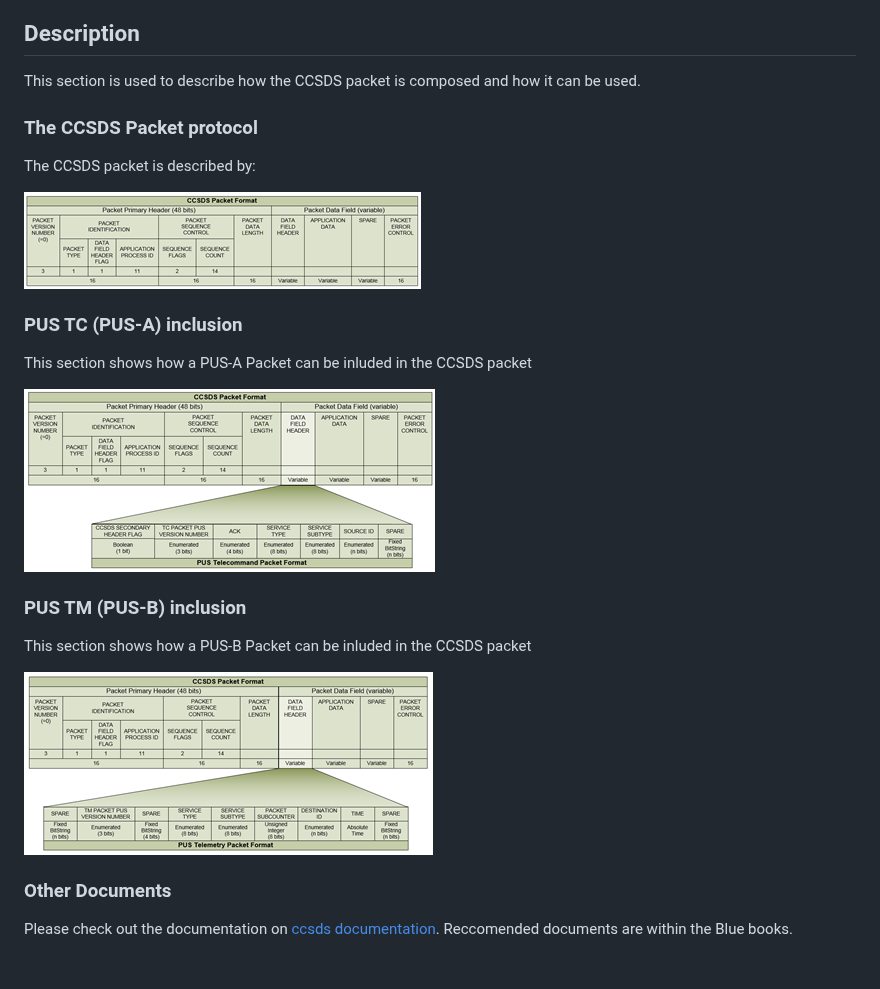
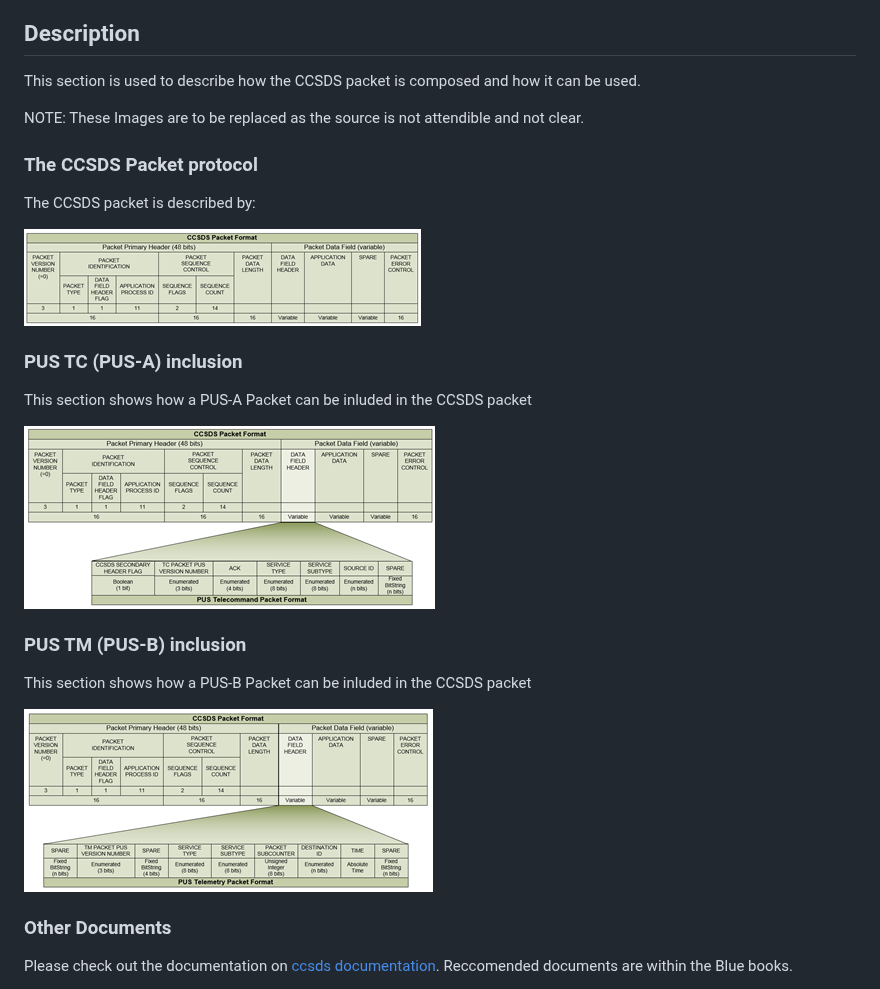
Before and after one commit to ExoSpaceLabs/CCSDSPack, a Markdown page: README.md, the part around the change. Rendered like a GitHub page; blank space fills up the shorter version.

Commit message:
DOCS: Update README

```diff
--- a/README.md
+++ b/README.md
@@ -11,22 +11,22 @@ C++ Library for CCSDS Space Packet manipulation. i.e. generation, extraction, an
 ## Description
 This section is used to describe how the CCSDS packet is composed and how it can be used.
 
-
+NOTE: These Images are to be replaced as the source is not attendible and not clear.
 ### The CCSDS Packet protocol
 The CCSDS packet is described by:
 
-![ccsds packet image](docs/CCSDS.png)
+![ccsds packet image](docs/imgs/CCSDS.png)
 
 ### PUS TC (PUS-A) inclusion
 This section shows how a PUS-A Packet can be inluded in the CCSDS packet
 
-![PUS TC packet image](docs/PUS_TC.png)
+![PUS TC packet image](docs/imgs/PUS_TC.png)
 
 
 ### PUS TM (PUS-B) inclusion
 This section shows how a PUS-B Packet can be inluded in the CCSDS packet
 
-![PUS TM packet image](docs/PUS_TM.png)
+![PUS TM packet image](docs/imgs/PUS_TM.png)
 
 
 ### Other Documents
```
Also changed, not shown: docs/FLOW.md (added, +3 -0 lines), docs/README.md (added, +4 -0 lines), docs/imgs/CCSDS.png (renamed from docs/CCSDS.png), docs/imgs/PUS_TC.png (renamed from docs/PUS_TC.png), docs/imgs/PUS_TM.png (renamed from docs/PUS_TM.png).
